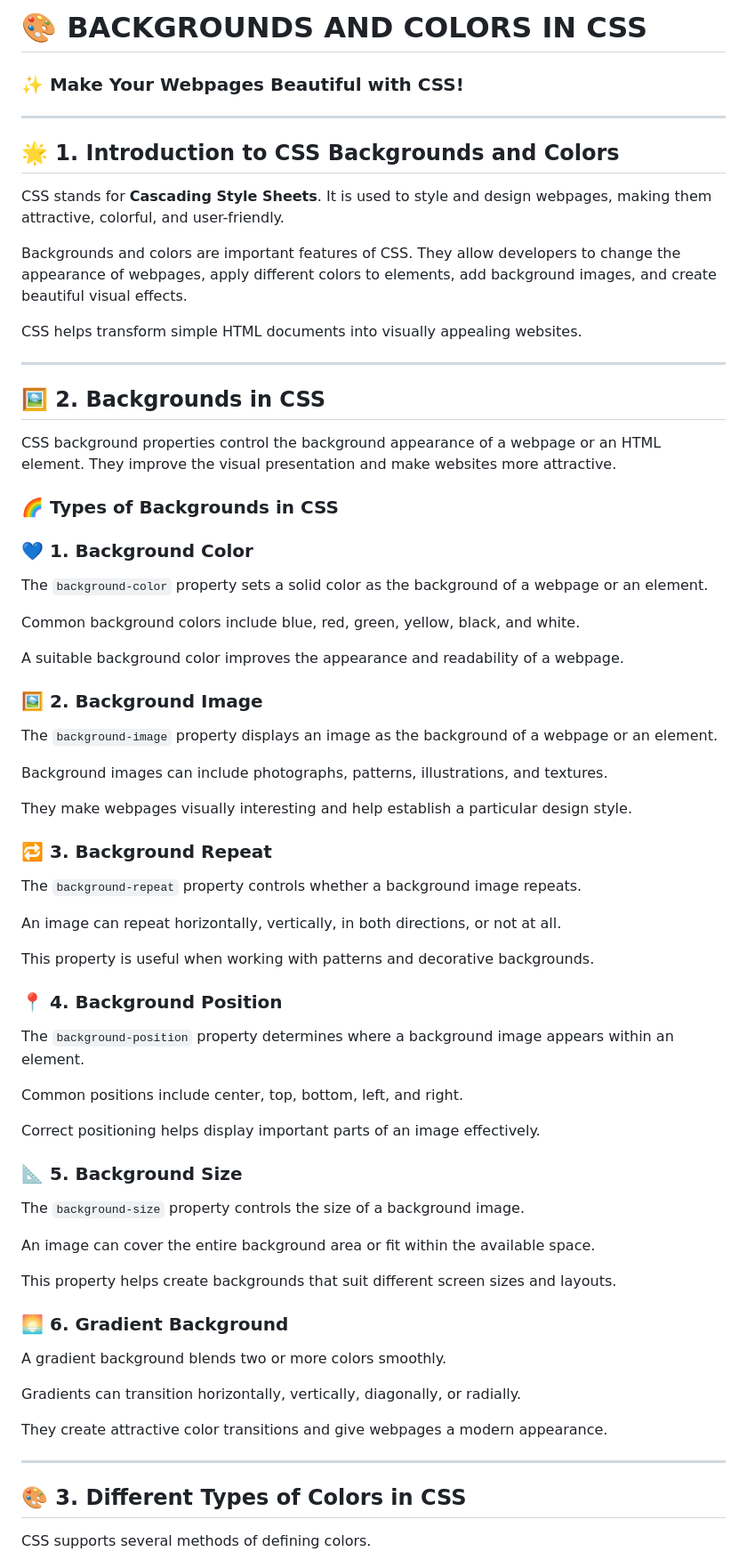
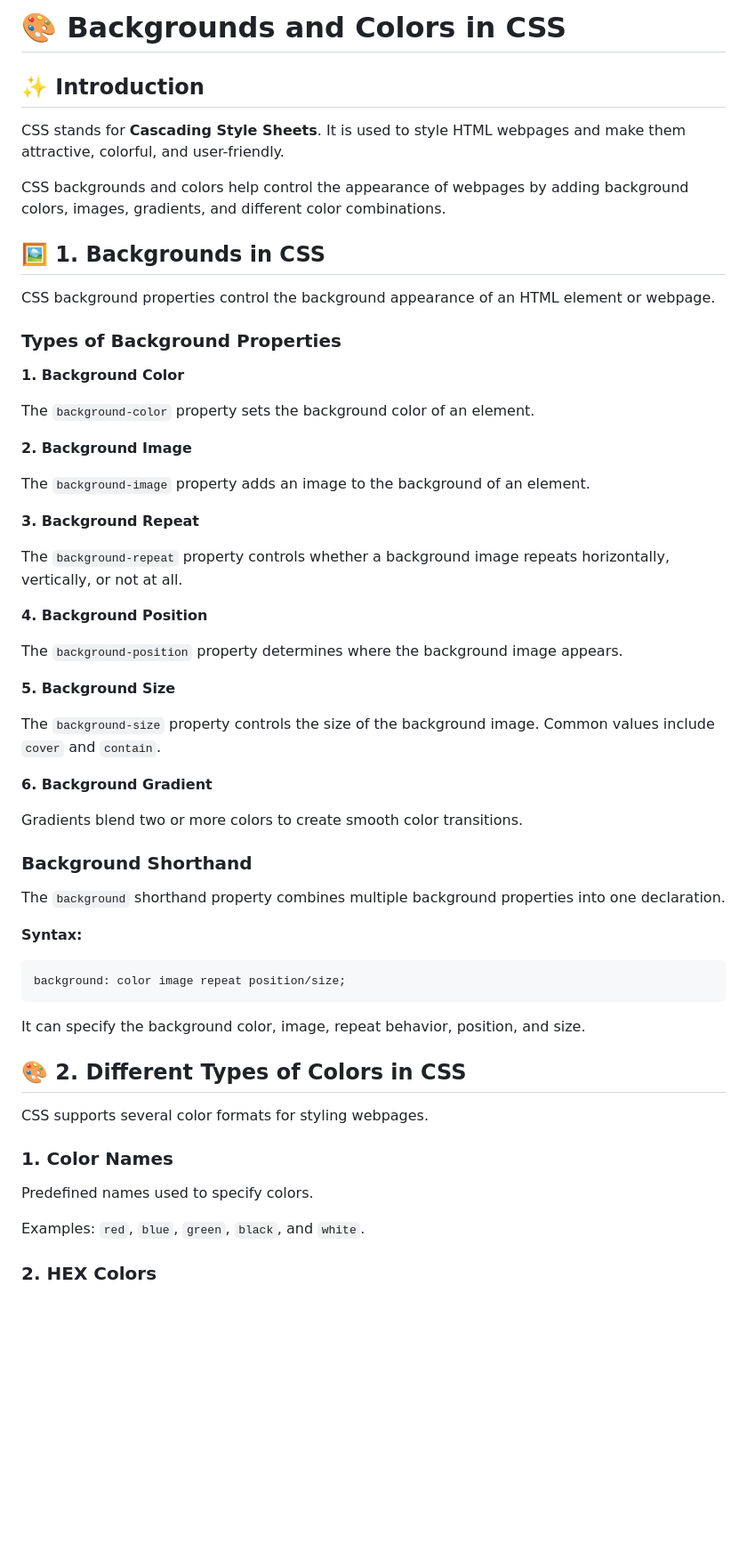
Before and after one commit to vinayakmishra4/Learning-CSS, a Markdown page: Coluring-Background/Readme.md, the part around one of its changes. Shown at 89% size. Rendered like a GitHub page; blank space fills up the shorter version.

````diff
--- a/Coluring-Background/Readme.md
+++ b/Coluring-Background/Readme.md
@@ -1,78 +1,62 @@
-# 🎨 BACKGROUNDS AND COLORS IN CSS
-### ✨ Make Your Webpages Beautiful with CSS!
+# 🎨 Backgrounds and Colors in CSS
 
----
+## ✨ Introduction
 
-## 🌟 1. Introduction to CSS Backgrounds and Colors
+CSS stands for **Cascading Style Sheets**. It is used to style HTML webpages and make them attractive, colorful, and user-friendly.
 
-CSS stands for **Cascading Style Sheets**.
-It is used to style and design webpages, making them attractive, colorful, and user-friendly.
+CSS backgrounds and colors help control the appearance of webpages by adding background colors, images, gradients, and different color combinations.
 
-Backgrounds and colors are important features of CSS.
-They allow developers to change the appearance of webpages, apply different colors to elements, add background images, and create beautiful visual effects.
+## 🖼️ 1. Backgrounds in CSS
 
-CSS helps transform simple HTML documents into visually appealing websites.
+CSS background properties control the background appearance of an HTML element or webpage.
 
----
+### Types of Background Properties
 
-## 🖼️ 2. Backgrounds in CSS
+**1. Background Color**
 
-CSS background properties control the background appearance of a webpage or an HTML element.
-They improve the visual presentation and make websites more attractive.
+The `background-color` property sets the background color of an element.
 
-### 🌈 Types of Backgrounds in CSS
+**2. Background Image**
 
-### 💙 1. Background Color
+The `background-image` property adds an image to the background of an element.
 
-The `background-color` property sets a solid color as the background of a webpage or an element.
+**3. Background Repeat**
 
-Common background colors include blue, red, green, yellow, black, and white.
+The `background-repeat` property controls whether a background image repeats horizontally, vertically, or not at all.
 
-A suitable background color improves the appearance and readability of a webpage.
+**4. Background Position**
 
-### 🖼️ 2. Background Image
+The `background-position` property determines where the background image appears.
 
-The `background-image` property displays an image as the background of a webpage or an element.
+**5. Background Size**
 
-Background images can include photographs, patterns, illustrations, and textures.
+The `background-size` property controls the size of the background image. Common values include `cover` and `contain`.
 
-They make webpages visually interesting and help establish a particular design style.
+**6. Background Gradient**
 
-### 🔁 3. Background Repeat
+Gradients blend two or more colors to create smooth color transitions.
 
-The `background-repeat` property controls whether a background image repeats.
+### Background Shorthand
 
-An image can repeat horizontally, vertically, in both directions, or not at all.
+The `background` shorthand property combines multiple background properties into one declaration.
 
-This property is useful when working with patterns and decorative backgrounds.
+**Syntax:**
 
-### 📍 4. Background Position
+```css
+background: color image repeat position/size;
+```
 
-The `background-position` property determines where a background image appears within an element.
+It can specify the background color, image, repeat behavior, position, and size.
 
-Common positions include center, top, bottom, left, and right.
+## 🎨 2. Different Types of Colors in CSS
 
-Correct positioning helps display important parts of an image effectively.
+CSS supports several color formats for styling webpages.
 
-### 📐 5. Background Size
+### 1. Color Names
 
-The `background-size` property controls the size of a background image.
+Predefined names used to specify colors.
 
-An image can cover the entire background area or fit within the available space.
+Examples: `red`, `blue`, `green`, `black`, and `white`.
 
-This property helps create backgrounds that suit different screen sizes and layouts.
+### 2. HEX Colors
 
-### 🌅 6. Gradient Background
-
-A gradient background blends two or more colors smoothly.
-
-Gradients can transition horizontally, vertically, diagonally, or radially.
-
-They create attractive color transitions and give webpages a modern appearance.
-
----
-
-## 🎨 3. Different Types of Colors in CSS
-
-CSS supports several methods of defining colors.
-
````
Also changed, not shown: other parts of Coluring-Background/Readme.md (+36 -139 lines).
